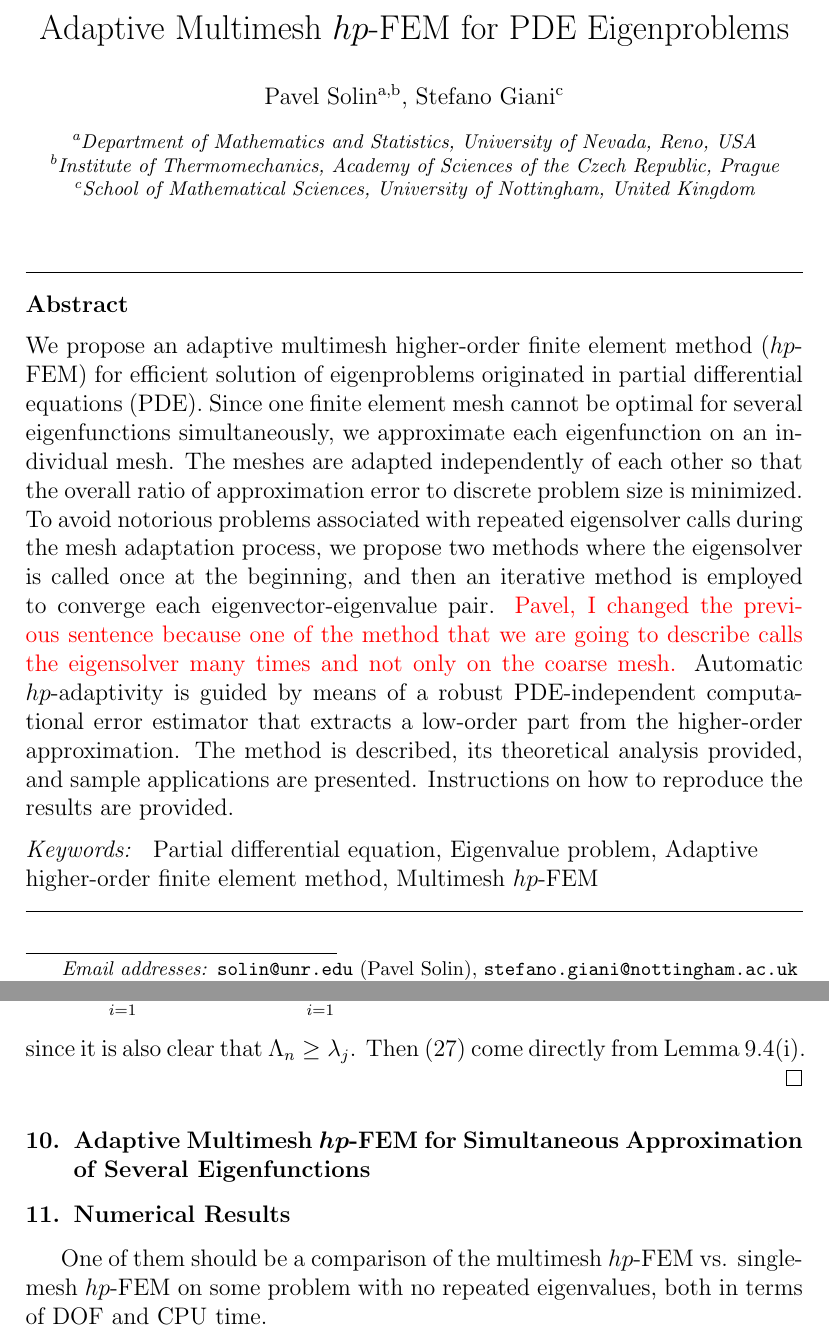
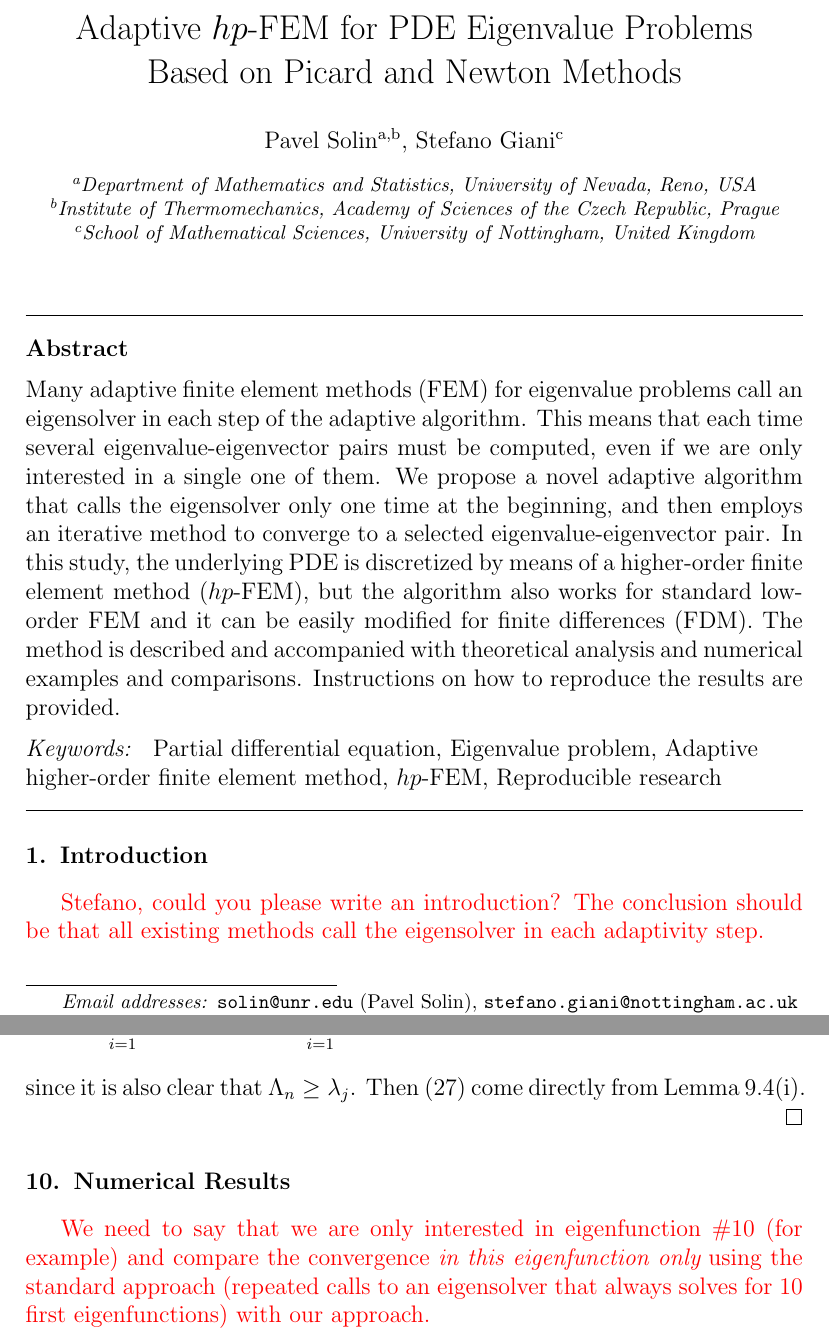
Before and after one commit to solin/11-eigen, a LaTeX paper (eigen.tex): two parts of pages 1 and 22 of 25, joined at a grey line, cut so that both start at the same text. Compiled offline with pdfLaTeX.

Commit message:
Changing focus from multimesh.

```diff
--- a/eigen.tex
+++ b/eigen.tex
@@ -143,7 +143,7 @@
 %% \address{\fnref{label3}}
 %% \fntext[label3]{}
 
-\title{Adaptive Multimesh $hp$-FEM for PDE Eigenproblems}
+\title{Adaptive $hp$-FEM for PDE Eigenvalue Problems\\ Based on Picard and Newton Methods}
 
 %% use optional labels to link authors explicitly to addresses:
 \author[label1,label2]{Pavel Solin}
@@ -158,25 +158,30 @@
 %\address{Department of Mathematics and Statistics, University of Nevada, Reno, USA}
 
 \begin{abstract}
-We propose an adaptive multimesh higher-order finite element method ($hp$-FEM)
-for efficient solution of eigenproblems originated in partial differential
-equations (PDE). Since one finite element mesh cannot be optimal for several
-eigenfunctions simultaneously, we approximate each eigenfunction on an individual
-mesh. The meshes are adapted independently of each other so that
-the overall ratio of approximation error to discrete problem size is minimized.
-To avoid notorious problems associated with repeated eigensolver calls during the
-mesh adaptation process, we propose two methods where the eigensolver is called once at the beginning, and
-then an iterative method is employed to converge each eigenvector-eigenvalue pair. \textcolor{red}{Pavel, I changed the previous sentence because one of the method that we are going to describe calls the eigensolver many times and not only on the coarse mesh.}
-Automatic $hp$-adaptivity is guided by means of a robust PDE-independent computational
-error estimator that extracts a low-order part from the higher-order approximation.
-The method is described, its theoretical analysis provided, and sample
-applications are presented. Instructions on how to reproduce the results
+Many adaptive finite element methods (FEM) for eigenvalue problems call an
+eigensolver in each step of the adaptive algorithm. This means that
+each time several eigenvalue-eigenvector pairs must be computed,
+even if we are only interested in a single one of them. We propose a novel
+adaptive algorithm that calls the eigensolver only one time at the
+beginning, and then employs an iterative method to converge to a selected
+eigenvalue-eigenvector pair.
+% Since one finite element mesh cannot be optimal for several
+% eigenfunctions simultaneously, we approximate each eigenfunction on an individual
+% mesh. The meshes are adapted independently of each other so that
+% the overall ratio of approximation error to discrete problem size is minimized.
+% \textcolor{red}{Pavel, I changed the previous sentence because one of the method
+% that we are going to describe calls the eigensolver many times and not only on the coarse mesh.}
+In this study, the underlying PDE is discretized by means of a higher-order
+finite element method ($hp$-FEM), but the algorithm also works for standard
+low-order FEM and it can be easily modified for finite differences (FDM).
+The method is described and accompanied with theoretical analysis and
+numerical examples and comparisons. Instructions on how to reproduce the results
 are provided.
 \end{abstract}
 
 \begin{keyword}
 Partial differential equation \sep Eigenvalue problem \sep Adaptive higher-order finite element
-method \sep Multimesh $hp$-FEM
+method \sep $hp$-FEM \sep Reproducible research
 %% keywords here, in the form: keyword \sep keyword
 %% MSC codes here, in the form: \MSC code \sep code
 %% or \MSC[2008] code \sep code (2000 is the default)
@@ -193,2 +211,4 @@ method \sep Multimesh $hp$-FEM
 \section{Introduction}
 
+{\red Stefano, could you please write an introduction? The
+conclusion should be that all existing methods call the eigensolver in each adaptivity step.}
@@ -1199,13 +1214,11 @@ Lemma~\ref{lm:adj}(i).
 
 
 
-\section{Adaptive Multimesh $hp$-FEM for Simultaneous Approximation of Several Eigenfunctions}
-
-
 \section{Numerical Results}
 
-One of them should be a comparison of the multimesh $hp$-FEM vs. single-mesh
-$hp$-FEM on some problem with no repeated eigenvalues, both in terms of DOF and
-CPU time.
+{\red We need to say that we are only interested in eigenfunction \#10 (for example)
+and compare the convergence {\em in this eigenfunction only}
+using the standard approach (repeated calls to an
+eigensolver that always solves for 10 first eigenfunctions) with our approach.}
 
 \section{Reproducibility of Results} \label{sec:reproducibility}
```
Also changed, not shown: eigen.tex (36 more changed lines).
